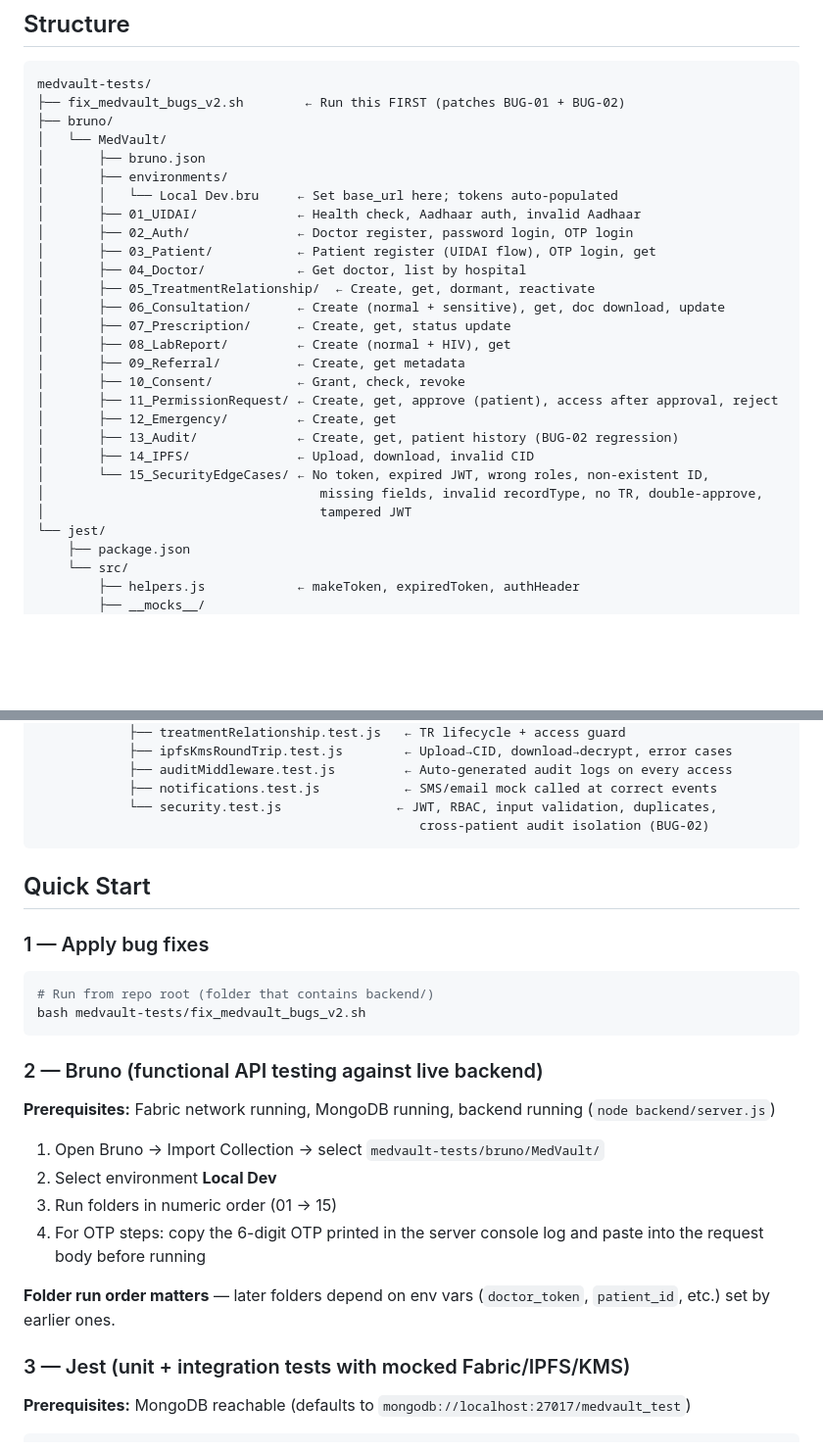
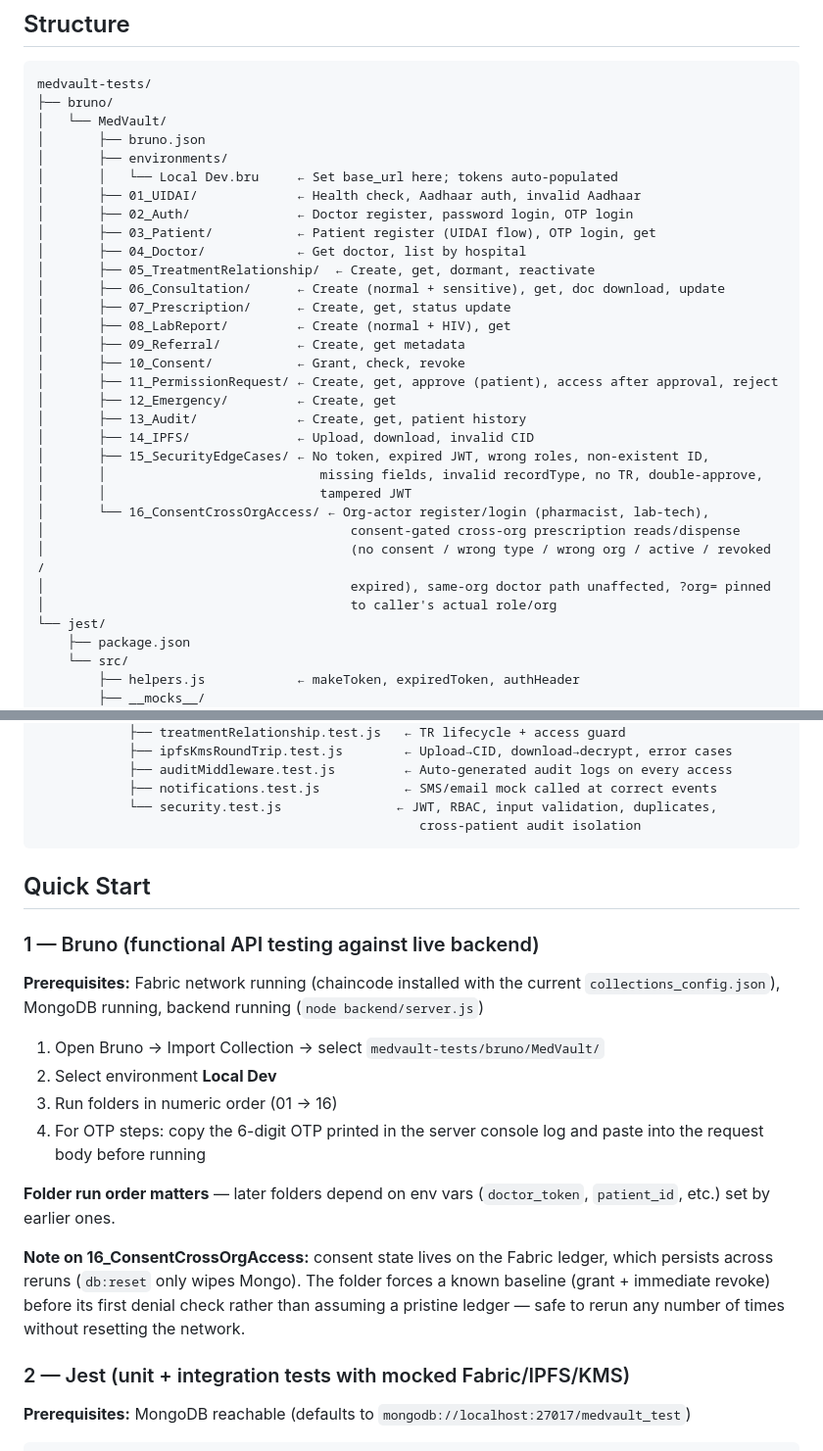
Before and after one commit to rosa36-x/EHR, a Markdown page: medvault-tests/README.md, 2 parts joined by grey strips. Shown at 98% size. Rendered like a GitHub page; blank space fills up the shorter version.

Commit message:
Update test readme

````diff
--- a/medvault-tests/README.md
+++ b/medvault-tests/README.md
@@ -4,7 +4,6 @@
 
 ```
 medvault-tests/
-├── fix_medvault_bugs_v2.sh        ← Run this FIRST (patches BUG-01 + BUG-02)
 ├── bruno/
 │   └── MedVault/
 │       ├── bruno.json
@@ -22,11 +21,16 @@ medvault-tests/
 │       ├── 10_Consent/           ← Grant, check, revoke
 │       ├── 11_PermissionRequest/ ← Create, get, approve (patient), access after approval, reject
 │       ├── 12_Emergency/         ← Create, get
-│       ├── 13_Audit/             ← Create, get, patient history (BUG-02 regression)
+│       ├── 13_Audit/             ← Create, get, patient history
 │       ├── 14_IPFS/              ← Upload, download, invalid CID
-│       └── 15_SecurityEdgeCases/ ← No token, expired JWT, wrong roles, non-existent ID,
-│                                    missing fields, invalid recordType, no TR, double-approve,
-│                                    tampered JWT
+│       ├── 15_SecurityEdgeCases/ ← No token, expired JWT, wrong roles, non-existent ID,
+│       │                            missing fields, invalid recordType, no TR, double-approve,
+│       │                            tampered JWT
+│       └── 16_ConsentCrossOrgAccess/ ← Org-actor register/login (pharmacist, lab-tech),
+│                                        consent-gated cross-org prescription reads/dispense
+│                                        (no consent / wrong type / wrong org / active / revoked /
+│                                        expired), same-org doctor path unaffected, ?org= pinned
+│                                        to caller's actual role/org
 └── jest/
     ├── package.json
     └── src/
@@ -49,29 +53,30 @@ medvault-tests/
             ├── auditMiddleware.test.js         ← Auto-generated audit logs on every access
             ├── notifications.test.js           ← SMS/email mock called at correct events
             └── security.test.js               ← JWT, RBAC, input validation, duplicates,
-                                                  cross-patient audit isolation (BUG-02)
+                                                  cross-patient audit isolation
 ```
 
 ## Quick Start
 
-### 1 — Apply bug fixes
-```bash
-# Run from repo root (folder that contains backend/)
-bash medvault-tests/fix_medvault_bugs_v2.sh
-```
+### 1 — Bruno (functional API testing against live backend)
 
-### 2 — Bruno (functional API testing against live backend)
-
-**Prerequisites:** Fabric network running, MongoDB running, backend running (`node backend/server.js`)
+**Prerequisites:** Fabric network running (chaincode installed with the current
+`collections_config.json`), MongoDB running, backend running (`node backend/server.js`)
 
 1. Open Bruno → Import Collection → select `medvault-tests/bruno/MedVault/`
 2. Select environment **Local Dev**
-3. Run folders in numeric order (01 → 15)
+3. Run folders in numeric order (01 → 16)
 4. For OTP steps: copy the 6-digit OTP printed in the server console log and paste into the request body before running
 
 **Folder run order matters** — later folders depend on env vars (`doctor_token`, `patient_id`, etc.) set by earlier ones.
 
-### 3 — Jest (unit + integration tests with mocked Fabric/IPFS/KMS)
+**Note on 16_ConsentCrossOrgAccess:** consent state lives on the Fabric ledger,
+which persists across reruns (`db:reset` only wipes Mongo). The folder forces
+a known baseline (grant + immediate revoke) before its first denial check
+rather than assuming a pristine ledger — safe to rerun any number of times
+without resetting the network.
+
+### 2 — Jest (unit + integration tests with mocked Fabric/IPFS/KMS)
 
 **Prerequisites:** MongoDB reachable (defaults to `mongodb://localhost:27017/medvault_test`)
 
````
Also changed, not shown: other parts of medvault-tests/README.md (+1 -8 lines), AI_MODEL_ROADMAP.md (added, +92 -0 lines).
